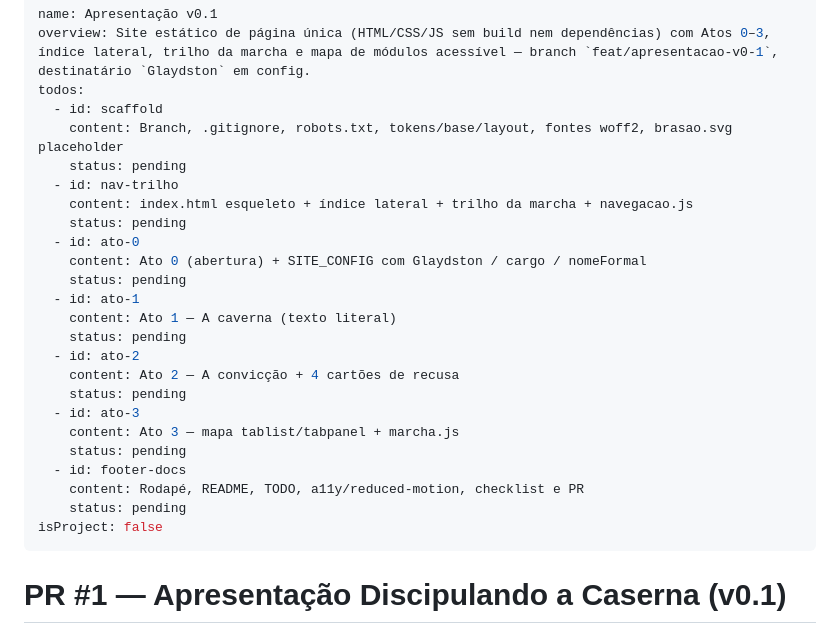
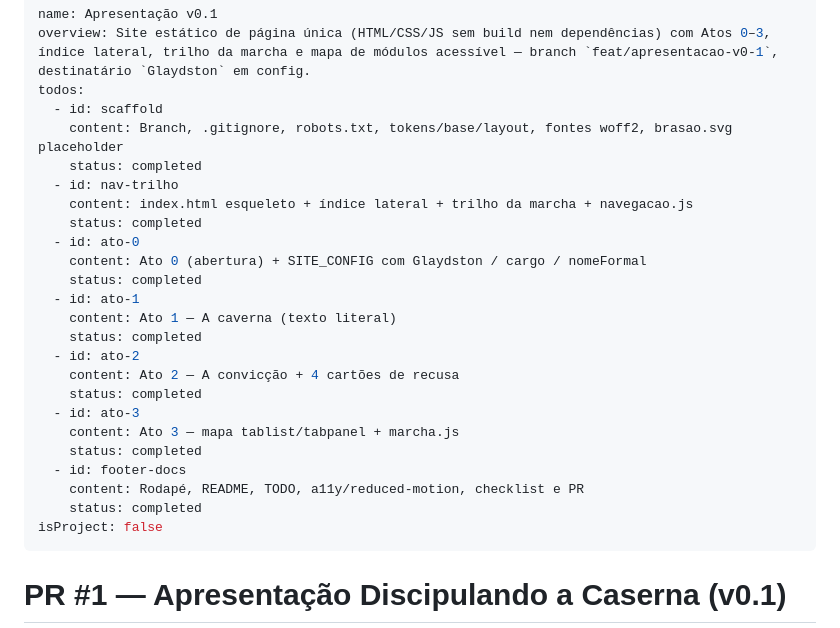
Before and after one commit to flavioalvesdata/projetocasernadeadulao, a Markdown page: .cursor/plans/apresentação_v0.1_aaac6e07.plan.md, the part around the change. Rendered like a GitHub page.

Commit message:
feat: atualiza status das tarefas para concluído na apresentação v0.1

```diff
--- a/.cursor/plans/apresentação_v0.1_aaac6e07.plan.md
+++ b/.cursor/plans/apresentação_v0.1_aaac6e07.plan.md
@@ -4,25 +4,25 @@ overview: Site estático de página única (HTML/CSS/JS sem build nem dependênc
 todos:
   - id: scaffold
     content: Branch, .gitignore, robots.txt, tokens/base/layout, fontes woff2, brasao.svg placeholder
-    status: pending
+    status: completed
   - id: nav-trilho
     content: index.html esqueleto + índice lateral + trilho da marcha + navegacao.js
-    status: pending
+    status: completed
   - id: ato-0
     content: Ato 0 (abertura) + SITE_CONFIG com Glaydston / cargo / nomeFormal
-    status: pending
+    status: completed
   - id: ato-1
     content: Ato 1 — A caverna (texto literal)
-    status: pending
+    status: completed
   - id: ato-2
     content: Ato 2 — A convicção + 4 cartões de recusa
-    status: pending
+    status: completed
   - id: ato-3
     content: Ato 3 — mapa tablist/tabpanel + marcha.js
-    status: pending
+    status: completed
   - id: footer-docs
     content: Rodapé, README, TODO, a11y/reduced-motion, checklist e PR
-    status: pending
+    status: completed
 isProject: false
 ---
 
```
